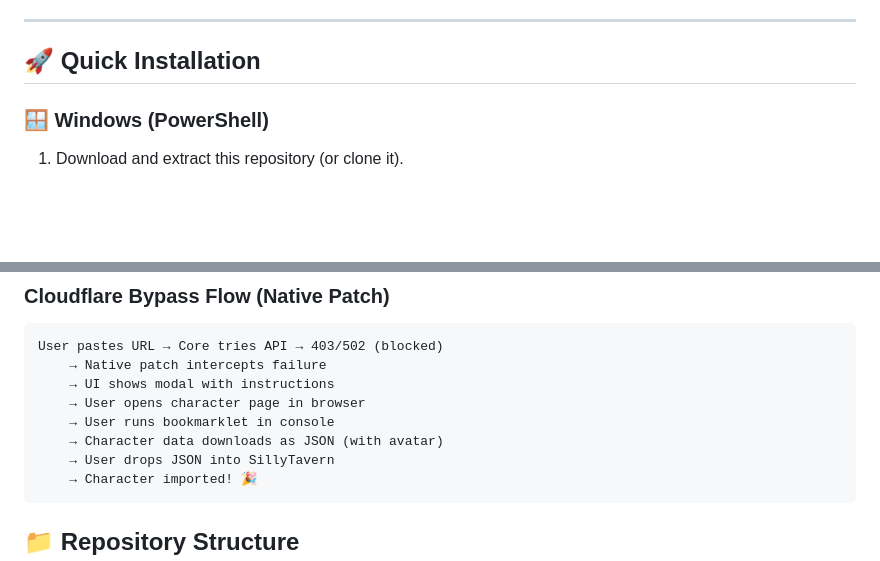
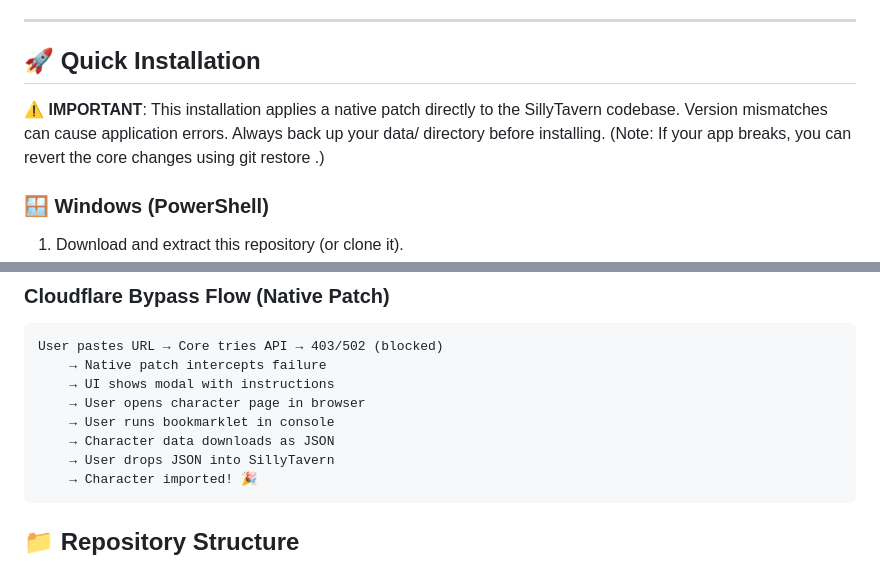
Before and after one commit to ZeOs360/SillyTavern-JanitorImporter, a Markdown page: README.md, 2 parts joined by grey strips. Rendered like a GitHub page; blank space fills up the shorter version.

Commit message:
Update README with installation warning
Added a warning about version mismatches and data backup before installation.

````diff
--- a/README.md
+++ b/README.md
@@ -27,6 +27,8 @@ This plugin provides that functionality as a **standalone extension**, safely pa
 ---
 
 ## 🚀 Quick Installation
+
+⚠️ **IMPORTANT**: This installation applies a native patch directly to the SillyTavern codebase. Version mismatches can cause application errors. Always back up your data/ directory before installing. (Note: If your app breaks, you can revert the core changes using git restore .)
 
 ### 🪟 Windows (PowerShell)
 
@@ -76,7 +78,7 @@ User pastes URL → Core tries API → 403/502 (blocked)
     → UI shows modal with instructions
     → User opens character page in browser
     → User runs bookmarklet in console
-    → Character data downloads as JSON (with avatar)
+    → Character data downloads as JSON
     → User drops JSON into SillyTavern
     → Character imported! 🎉
 ```
````
